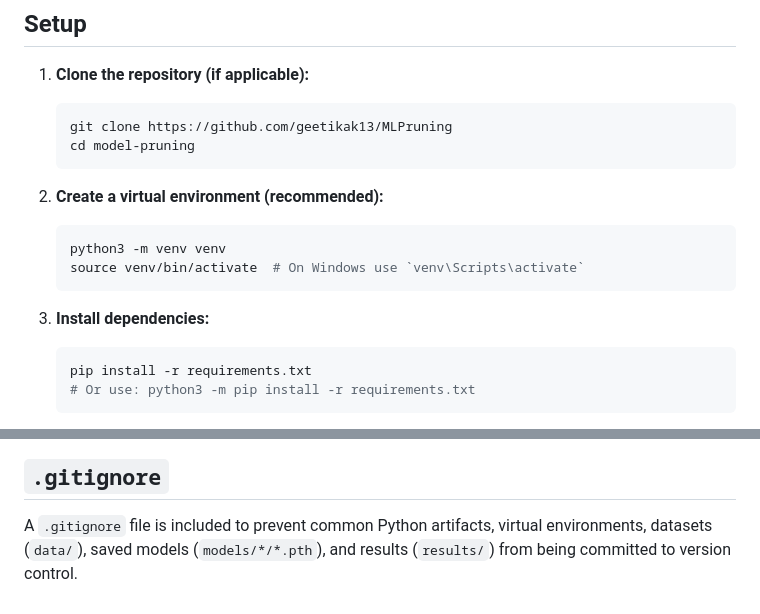
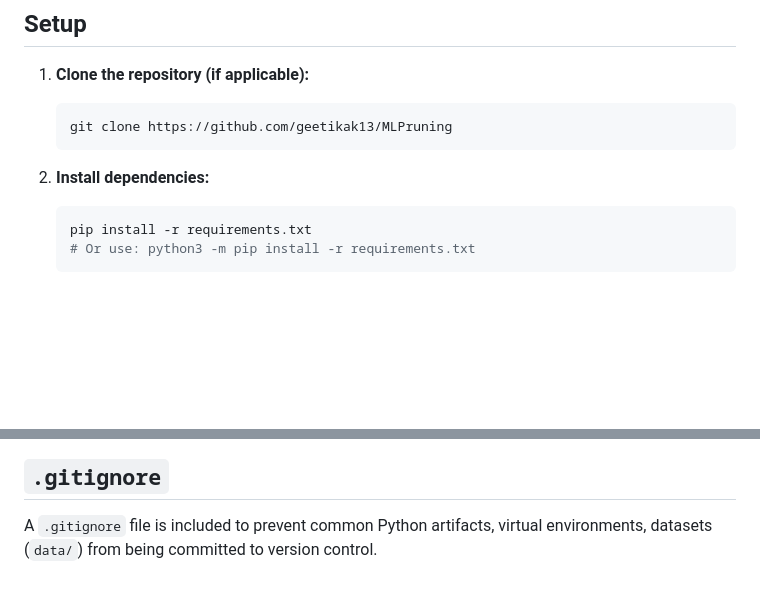
Before and after one commit to geetikak13/MLPruning, a Markdown page: README.md, 2 parts joined by grey strips. GitHub-like rendering; blank space fills up the shorter version.

````diff
--- a/README.md
+++ b/README.md
@@ -38,16 +38,9 @@ mlpruning/
 1.  **Clone the repository (if applicable):**
     ```bash
     git clone https://github.com/geetikak13/MLPruning
-    cd model-pruning
     ```
 
-2.  **Create a virtual environment (recommended):**
-    ```bash
-    python3 -m venv venv
-    source venv/bin/activate  # On Windows use `venv\Scripts\activate`
-    ```
-
-3.  **Install dependencies:**
+2.  **Install dependencies:**
     ```bash
     pip install -r requirements.txt
     # Or use: python3 -m pip install -r requirements.txt
@@ -130,4 +123,4 @@ The typical workflow involves training a base model, then applying one or both p
 
 ## `.gitignore`
 
-A `.gitignore` file is included to prevent common Python artifacts, virtual environments, datasets (`data/`), saved models (`models/*/*.pth`), and results (`results/`) from being committed to version control.
+A `.gitignore` file is included to prevent common Python artifacts, virtual environments, datasets (`data/`) from being committed to version control.
````
